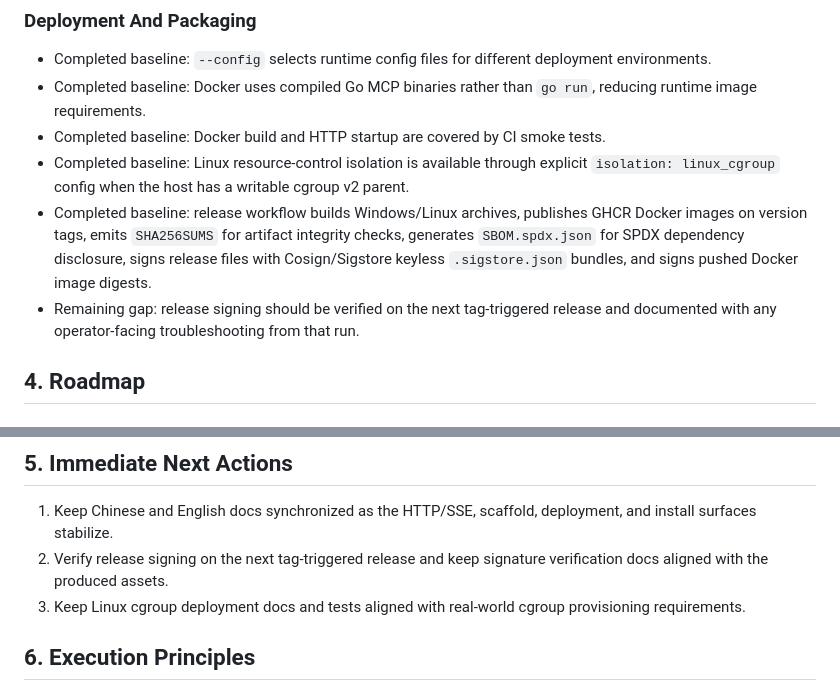
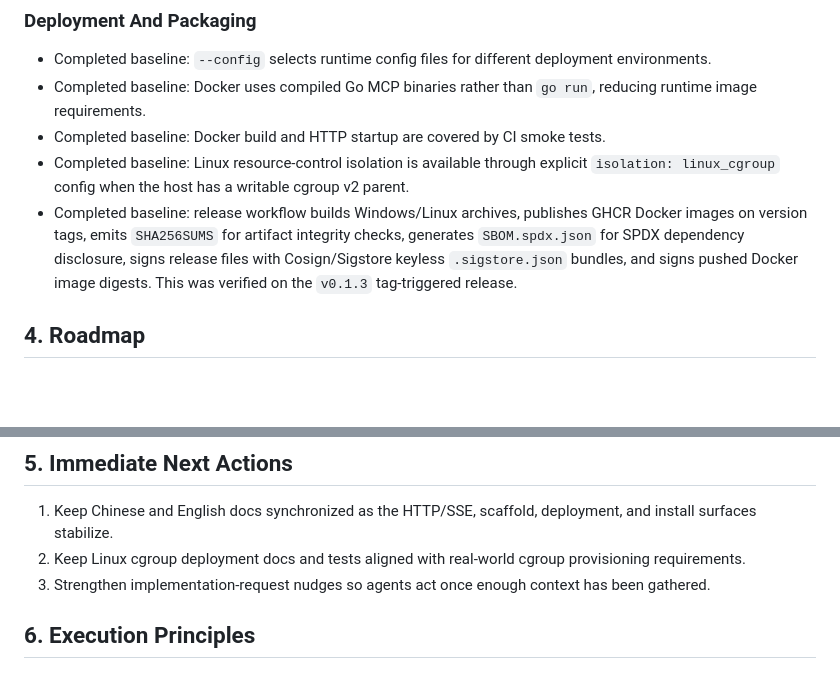
Before and after one commit to FyMatt/GoFlow-Agent, a Markdown page: MASTER-PLAN.md, 2 parts joined by grey strips. GitHub-like rendering; blank space fills up the shorter version.

Commit message:
Document verified release signing

```diff
--- a/MASTER-PLAN.md
+++ b/MASTER-PLAN.md
@@ -242,8 +242,7 @@ Skill authoring support:
 - Completed baseline: Docker uses compiled Go MCP binaries rather than `go run`, reducing runtime image requirements.
 - Completed baseline: Docker build and HTTP startup are covered by CI smoke tests.
 - Completed baseline: Linux resource-control isolation is available through explicit `isolation: linux_cgroup` config when the host has a writable cgroup v2 parent.
-- Completed baseline: release workflow builds Windows/Linux archives, publishes GHCR Docker images on version tags, emits `SHA256SUMS` for artifact integrity checks, generates `SBOM.spdx.json` for SPDX dependency disclosure, signs release files with Cosign/Sigstore keyless `.sigstore.json` bundles, and signs pushed Docker image digests.
-- Remaining gap: release signing should be verified on the next tag-triggered release and documented with any operator-facing troubleshooting from that run.
+- Completed baseline: release workflow builds Windows/Linux archives, publishes GHCR Docker images on version tags, emits `SHA256SUMS` for artifact integrity checks, generates `SBOM.spdx.json` for SPDX dependency disclosure, signs release files with Cosign/Sigstore keyless `.sigstore.json` bundles, and signs pushed Docker image digests. This was verified on the `v0.1.3` tag-triggered release.
 
 ## 4. Roadmap
 
@@ -364,8 +363,8 @@ Success criteria:
 ## 5. Immediate Next Actions
 
 1. Keep Chinese and English docs synchronized as the HTTP/SSE, scaffold, deployment, and install surfaces stabilize.
-2. Verify release signing on the next tag-triggered release and keep signature verification docs aligned with the produced assets.
-3. Keep Linux cgroup deployment docs and tests aligned with real-world cgroup provisioning requirements.
+2. Keep Linux cgroup deployment docs and tests aligned with real-world cgroup provisioning requirements.
+3. Strengthen implementation-request nudges so agents act once enough context has been gathered.
 
 ## 6. Execution Principles
 
```
Also changed, not shown: docs/release.md (+8 -8 lines).
